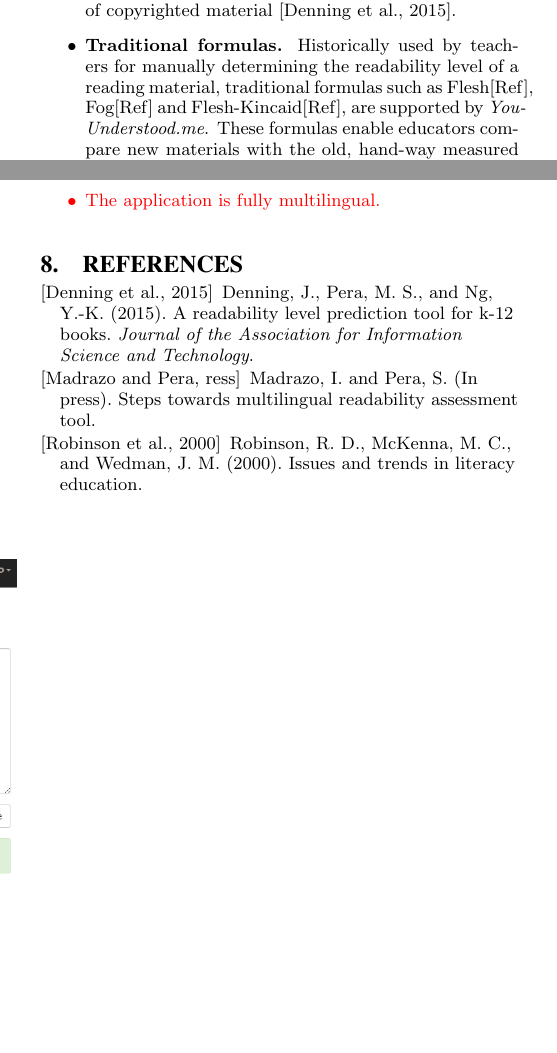
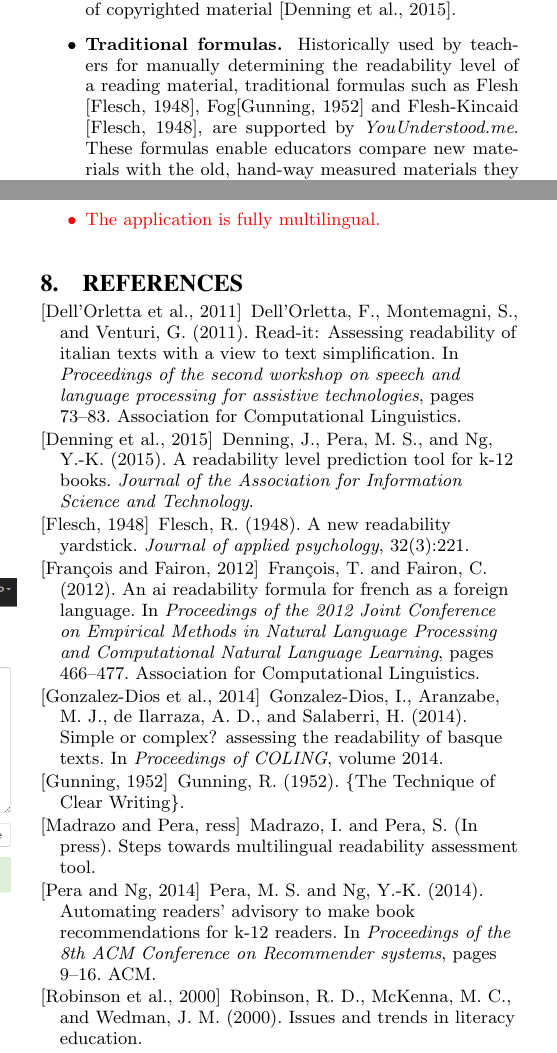
Before and after one commit to ionmadrazo/MultiLanguageReadabilityAnalyzer, a LaTeX paper (documentation/SIGIR_Demo/sig-alternate-sample.tex, which reads documentation/SIGIR_Demo/bibliography.bib): two parts of the columns of pages 2 and 3 of 3, joined at a grey line, cut so that both start at the same text, the shorter picture padded with empty space. The pictures show the PDF file documentation/SIGIR_Demo/sig-alternate-sample.pdf that the author committed with the source.

Commit message:
SIGIR update

```diff
--- a/documentation/SIGIR_Demo/bibliography.bib
+++ b/documentation/SIGIR_Demo/bibliography.bib
@@ -19,3 +19,56 @@
   year={2015},
   publisher={Wiley Online Library}
 }
+
+@article{flesch1948new,
+  title={A new readability yardstick.},
+  author={Flesch, Rudolph},
+  journal={Journal of applied psychology},
+  volume={32},
+  number={3},
+  pages={221},
+  year={1948},
+  publisher={}
+  }
+
+  @article{gunning1952technique,
+  title={$\{$The Technique of Clear Writing$\}$},
+  author={Gunning, Robert},
+  year={1952},
+  publisher={McGraw-Hill, New York}
+}
+
+@inproceedings{pera2014automating,
+  title={Automating readers' advisory to make book recommendations for K-12 readers},
+  author={Pera, Maria Soledad and Ng, Yiu-Kai},
+  booktitle={Proceedings of the 8th ACM Conference on Recommender systems},
+  pages={9--16},
+  year={2014},
+  organization={ACM}
+}
+
+@inproceedings{gonzalez2014simple,
+  title={Simple or Complex? Assessing the readability of Basque texts},
+  author={Gonzalez-Dios, Itziar and Aranzabe, Mar{\i}a Jes{\'u}s and de Ilarraza, Arantza D{\i}az and Salaberri, Haritz},
+  booktitle={Proceedings of COLING},
+  volume={2014},
+  year={2014}
+}
+
+@inproceedings{dell2011read,
+  title={Read-it: Assessing readability of italian texts with a view to text simplification},
+  author={Dell'Orletta, Felice and Montemagni, Simonetta and Venturi, Giulia},
+  booktitle={Proceedings of the second workshop on speech and language processing for assistive technologies},
+  pages={73--83},
+  year={2011},
+  organization={Association for Computational Linguistics}
+}
+
+@inproceedings{franccois2012ai,
+  title={An AI readability formula for French as a foreign language},
+  author={Fran{\c{c}}ois, Thomas and Fairon, C{\'e}drick},
+  booktitle={Proceedings of the 2012 Joint Conference on Empirical Methods in Natural Language Processing and Computational Natural Language Learning},
+  pages={466--477},
+  year={2012},
+  organization={Association for Computational Linguistics}
+}
--- a/documentation/SIGIR_Demo/sig-alternate-sample.tex
+++ b/documentation/SIGIR_Demo/sig-alternate-sample.tex
@@ -247,14 +247,14 @@ Whether when a student is searching information for completing an assignment or
 
 
 
-Different approaches have been followed in the literature for determining a text's complexity or readability. Most approaches, orient their work to determining the readability of a general text. Those systems vary, from the very simple ones[Ref], which make use of shallow features, such as, the average number of words per sentence or the average length of terms, to more complex ones [Ref], which are mostly based, on supervised learning techniques and features extracted using Natural language processing. However, those tools have shown to be of small use in contexts where the text of the reading material has reduced accessibility, both because the texts is not publicly accessible or because it shows a structure that is not as simple to tackle . Therefore, different works have been done in more specialized contexts such as book\cite{denning2015readability} or web page retrieval[Ref], where the systems presented made use other features apart from the ones in the text.\\
+Different approaches have been followed in the literature for determining a text's complexity or readability. Most approaches, orient their work to determining the readability of a general text. Those systems vary, from the very simple ones \cite{flesch1948new}, which make use of shallow features, such as, the average number of words per sentence or the average length of terms, to more complex ones \cite{gonzalez2014simple }\cite{dell2011read} \cite{franccois2012ai}, which are mostly based, on supervised learning techniques and features extracted using Natural language processing. However, those tools have shown to be of small use in contexts where the text of the reading material has reduced accessibility, both because the texts is not publicly accessible or because it shows a structure that is not as simple to tackle . Therefore, different works have been done in more specialized contexts such as book\cite{denning2015readability}\cite{pera2014automating} or web page retrieval[Ref], where the systems presented made use other features apart from the ones in the text.\\
 
 
 \textit{YouUnderstood.me} can make use of different readability assessment metrics and resources at the same time, aiming to be able to handle a more diverse amount of reading materials. The methods  which with \textit{YouUnderstood.me} can assess a reading material readability are the following:
 
 \begin{itemize}
 \item \textbf{External metrics.} \textit{YouUnderstood.me} is compatible with the most popular readability metrics among the American education centers and libraries, such as the ones that are used in material catalogs like AR or Lexile. The compatibility with those types of metrics allows the application to be able to retrieve books, which have been historically an issue for readability formulas, because of the inability to get access to the contents of copyrighted material \cite{denning2015readability}.
-\item \textbf{Traditional formulas.} Historically used by teachers for manually determining the readability level of a reading material, traditional formulas such as Flesh[Ref], Fog[Ref] and Flesh-Kincaid[Ref], are supported by \textit{YouUnderstood.me}. These formulas enable educators compare new materials with the old, hand-way measured materials they may have stored during their teaching career.
+\item \textbf{Traditional formulas.} Historically used by teachers for manually determining the readability level of a reading material, traditional formulas such as Flesh \cite{flesch1948new}, Fog\cite{gunning1952technique} and Flesh-Kincaid \cite{flesch1948new}, are supported by \textit{YouUnderstood.me}. These formulas enable educators compare new materials with the old, hand-way measured materials they may have stored during their teaching career.
 \item \textbf{MRAS.} MRAS\cite{imadrazo2016readability} (Multilingual Readability assessment system) is a state of the art readability assessment system, that is capable of detecting the input language of a text on the fly and providing a readability score for it. MRAS is based on a supervised learning paradigm, at the moment, makes use of more than a hundred features for learning and prediction. The features are extracted using Natural Language Processing tools, such as a tokenizer, a part of speech tagger and different semantic analyzers. Those features, are used to train a model that will later be used for predicting the readability score for new materials.
 
 
```
Also changed, not shown: documentation/SIGIR_Demo/sig-alternate-sample.bbl, documentation/SIGIR_Demo/sig-alternate-sample.pdf, documentation/SIGIR_Demo/sig-alternate-sample.tex (2 more changed lines), 4 other files.
